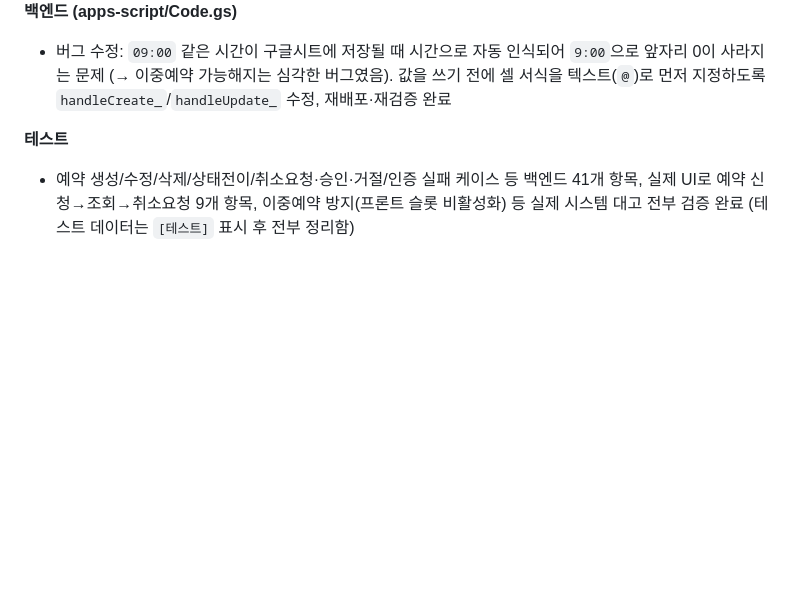
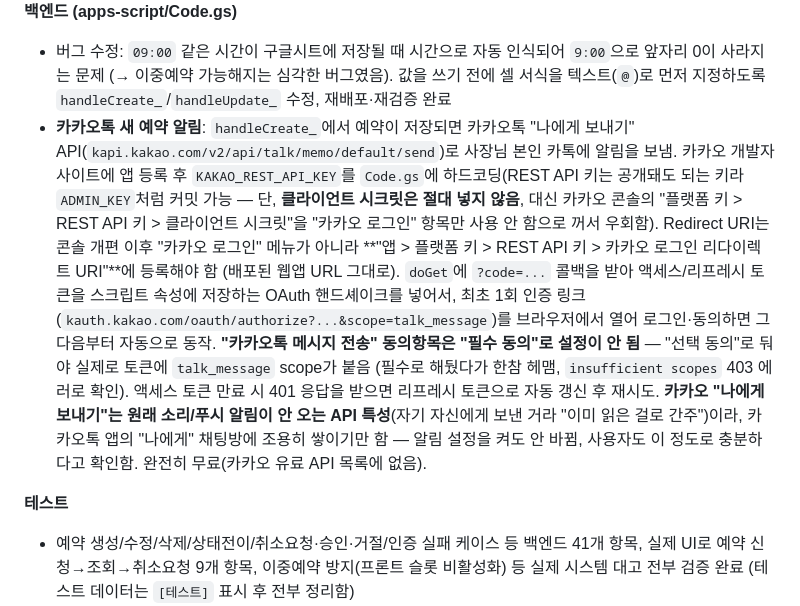
Before and after one commit to pang2care/PANG2CARE, a Markdown page: CLAUDE.md, the part around the change. GitHub-like rendering; blank space fills up the shorter version.

Commit message:
CLAUDE.md에 카카오톡 새 예약 알림 기능 정리 (설정 위치·주의사항 포함)
Co-Authored-By: Claude Sonnet 5 <noreply@anthropic.com>
Claude-Session: https://claude.ai/code/session_01SmsFdRe9Y57NRnjcf7iLJM

```diff
--- a/CLAUDE.md
+++ b/CLAUDE.md
@@ -92,6 +92,23 @@ Gemini로 생성한 홍보 콜라주에서 "비교가 안되는 깨끗함!" 청
 - 버그 수정: `09:00` 같은 시간이 구글시트에 저장될 때 시간으로 자동 인식되어 `9:00`으로
   앞자리 0이 사라지는 문제 (→ 이중예약 가능해지는 심각한 버그였음). 값을 쓰기 전에 셀
   서식을 텍스트(`@`)로 먼저 지정하도록 `handleCreate_`/`handleUpdate_` 수정, 재배포·재검증 완료
+- **카카오톡 새 예약 알림**: `handleCreate_`에서 예약이 저장되면 카카오톡 "나에게 보내기"
+  API(`kapi.kakao.com/v2/api/talk/memo/default/send`)로 사장님 본인 카톡에 알림을 보냄.
+  카카오 개발자 사이트에 앱 등록 후 `KAKAO_REST_API_KEY`를 `Code.gs`에 하드코딩(REST API
+  키는 공개돼도 되는 키라 `ADMIN_KEY`처럼 커밋 가능 — 단, **클라이언트 시크릿은 절대 넣지
+  않음**, 대신 카카오 콘솔의 "플랫폼 키 > REST API 키 > 클라이언트 시크릿"을 "카카오 로그인"
+  항목만 사용 안 함으로 꺼서 우회함). Redirect URI는 콘솔 개편 이후 "카카오 로그인" 메뉴가
+  아니라 **"앱 > 플랫폼 키 > REST API 키 > 카카오 로그인 리다이렉트 URI"**에 등록해야 함
+  (배포된 웹앱 URL 그대로). `doGet`에 `?code=...` 콜백을 받아 액세스/리프레시 토큰을
+  스크립트 속성에 저장하는 OAuth 핸드셰이크를 넣어서, 최초 1회 인증 링크
+  (`kauth.kakao.com/oauth/authorize?...&scope=talk_message`)를 브라우저에서 열어
+  로그인·동의하면 그 다음부터 자동으로 동작. **"카카오톡 메시지 전송" 동의항목은 "필수
+  동의"로 설정이 안 됨** — "선택 동의"로 둬야 실제로 토큰에 `talk_message` scope가 붙음
+  (필수로 해뒀다가 한참 헤맴, `insufficient scopes` 403 에러로 확인). 액세스 토큰 만료 시
+  401 응답을 받으면 리프레시 토큰으로 자동 갱신 후 재시도. **카카오 "나에게 보내기"는 원래
+  소리/푸시 알림이 안 오는 API 특성**(자기 자신에게 보낸 거라 "이미 읽은 걸로 간주")이라,
+  카카오톡 앱의 "나에게" 채팅방에 조용히 쌓이기만 함 — 알림 설정을 켜도 안 바뀜, 사용자도
+  이 정도로 충분하다고 확인함. 완전히 무료(카카오 유료 API 목록에 없음).
 
 **테스트**
 - 예약 생성/수정/삭제/상태전이/취소요청·승인·거절/인증 실패 케이스 등 백엔드 41개 항목,
```
